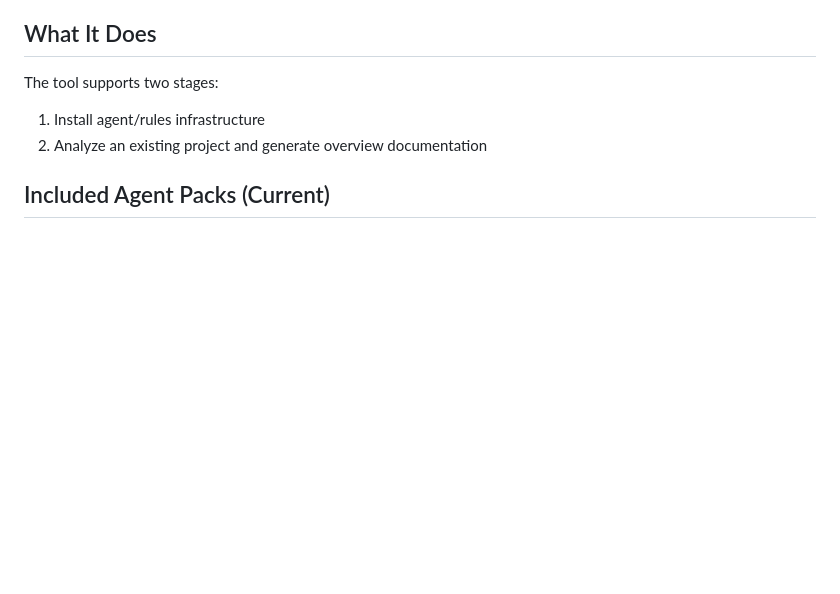
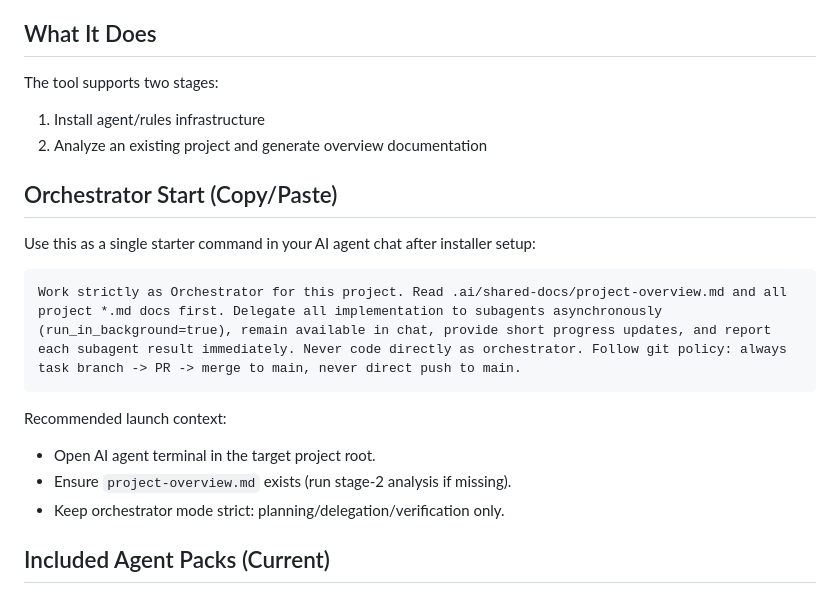
Before and after one commit to ale4ko69/agent-orchestrator-installer, a Markdown page: README.md, the part around the change. Rendered like a GitHub page; blank space fills up the shorter version.

````diff
--- a/README.md
+++ b/README.md
@@ -16,6 +16,18 @@ Roadmap (planned features and deferred integrations): [ROADMAP.md](./ROADMAP.md)
 The tool supports two stages:
 1. Install agent/rules infrastructure
 2. Analyze an existing project and generate overview documentation
+
+## Orchestrator Start (Copy/Paste)
+Use this as a single starter command in your AI agent chat after installer setup:
+
+```text
+Work strictly as Orchestrator for this project. Read .ai/shared-docs/project-overview.md and all project *.md docs first. Delegate all implementation to subagents asynchronously (run_in_background=true), remain available in chat, provide short progress updates, and report each subagent result immediately. Never code directly as orchestrator. Follow git policy: always task branch -> PR -> merge to main, never direct push to main.
+```
+
+Recommended launch context:
+- Open AI agent terminal in the target project root.
+- Ensure `project-overview.md` exists (run stage-2 analysis if missing).
+- Keep orchestrator mode strict: planning/delegation/verification only.
 
 ## Included Agent Packs (Current)
 - Core engineering orchestration:
````
Also changed, not shown: README.ru.md (+12 -0 lines).
